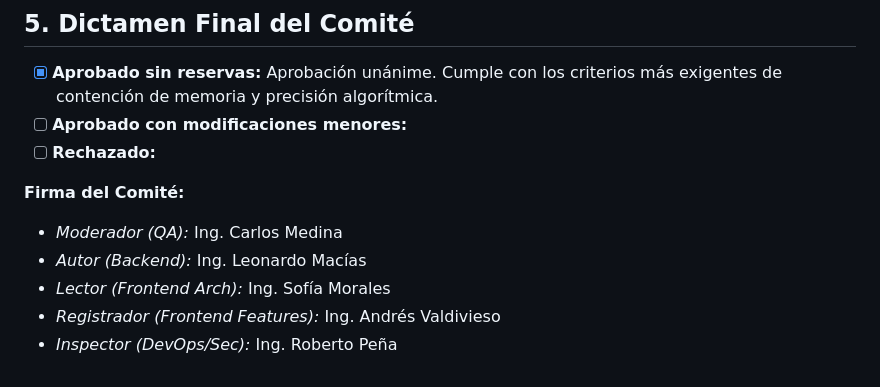
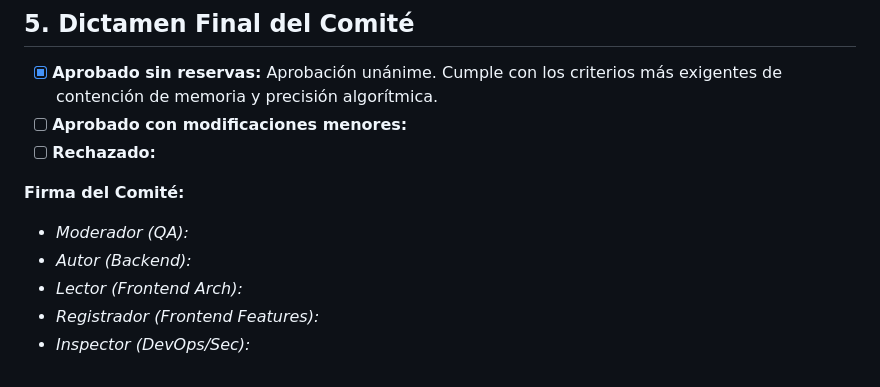
Before and after one commit to Xavih830/SIGAD, a Markdown page: docs/inspections/acta_inspeccion_extraccion.md, the part around the change. Rendered like a GitHub page.

Commit message:
docs(inspections): actualizar firmas en actas de inspeccion y plan maestro

```diff
--- a/docs/inspections/acta_inspeccion_extraccion.md
+++ b/docs/inspections/acta_inspeccion_extraccion.md
@@ -59,8 +59,8 @@ Validar la eficiencia de recursos y la precisión determinista en la ingesta y e
 * [ ] **Rechazado:**
 
 **Firma del Comité:**
-* *Moderador (QA):* Ing. Carlos Medina
-* *Autor (Backend):* Ing. Leonardo Macías
-* *Lector (Frontend Arch):* Ing. Sofía Morales
-* *Registrador (Frontend Features):* Ing. Andrés Valdivieso
-* *Inspector (DevOps/Sec):* Ing. Roberto Peña
+* *Moderador (QA):*
+* *Autor (Backend):*
+* *Lector (Frontend Arch):*
+* *Registrador (Frontend Features):*
+* *Inspector (DevOps/Sec):*
```
Also changed, not shown: docs/SIGAD-TP-001.md (+4 -4 lines), docs/inspections/acta_inspeccion_outbox.md (+5 -5 lines).
